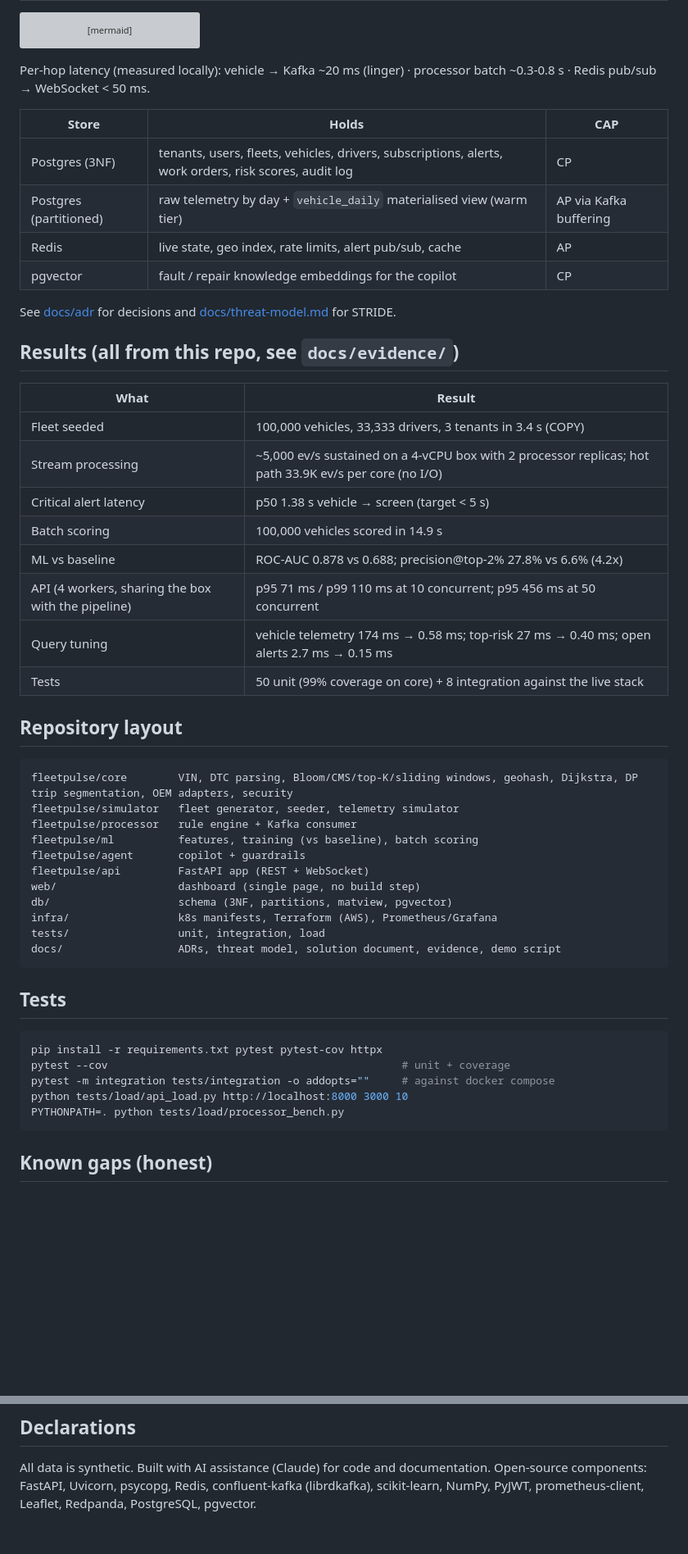
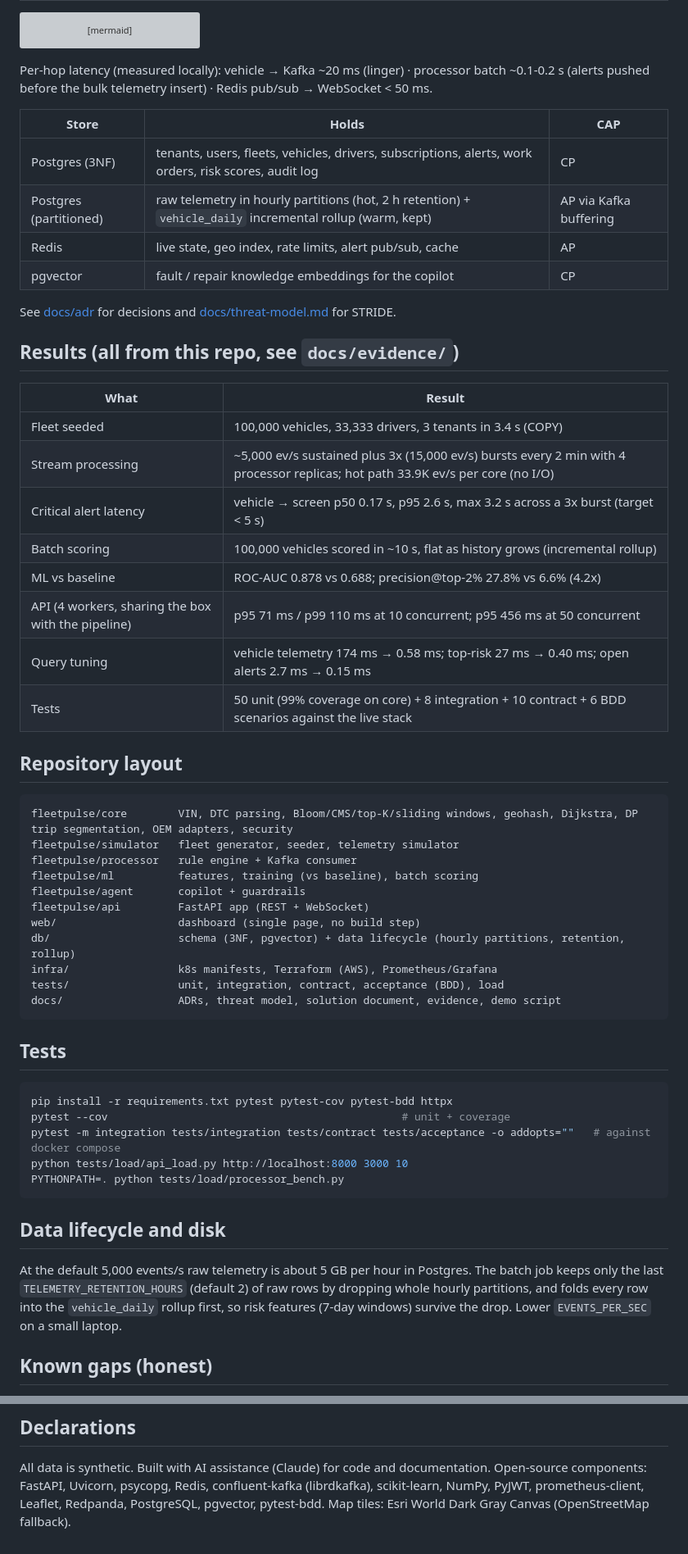
Before and after one commit to JeevanSarasramSS/fleetpulse, a Markdown page: README.md, 2 parts joined by grey strips. Shown at 82% size. GitHub-like rendering; blank space fills up the shorter version; grey boxes are pictures that could not be loaded.

````diff
--- a/README.md
+++ b/README.md
@@ -34,12 +34,12 @@ flowchart LR
   API --> AG["Copilot<br/>tenant-scoped tools · guardrails<br/>propose-only work orders"]
 ```
 
-Per-hop latency (measured locally): vehicle → Kafka ~20 ms (linger) · processor batch ~0.3-0.8 s · Redis pub/sub → WebSocket < 50 ms.
+Per-hop latency (measured locally): vehicle → Kafka ~20 ms (linger) · processor batch ~0.1-0.2 s (alerts pushed before the bulk telemetry insert) · Redis pub/sub → WebSocket < 50 ms.
 
 | Store | Holds | CAP |
 |---|---|---|
 | Postgres (3NF) | tenants, users, fleets, vehicles, drivers, subscriptions, alerts, work orders, risk scores, audit log | CP |
-| Postgres (partitioned) | raw telemetry by day + `vehicle_daily` materialised view (warm tier) | AP via Kafka buffering |
+| Postgres (partitioned) | raw telemetry in hourly partitions (hot, 2 h retention) + `vehicle_daily` incremental rollup (warm, kept) | AP via Kafka buffering |
 | Redis | live state, geo index, rate limits, alert pub/sub, cache | AP |
 | pgvector | fault / repair knowledge embeddings for the copilot | CP |
 
@@ -50,13 +50,13 @@ See [docs/adr](docs/adr) for decisions and [docs/threat-model.md](docs/threat-mo
 | What | Result |
 |---|---|
 | Fleet seeded | 100,000 vehicles, 33,333 drivers, 3 tenants in 3.4 s (COPY) |
-| Stream processing | ~5,000 ev/s sustained on a 4-vCPU box with 2 processor replicas; hot path 33.9K ev/s per core (no I/O) |
-| Critical alert latency | p50 1.38 s vehicle → screen (target < 5 s) |
-| Batch scoring | 100,000 vehicles scored in 14.9 s |
+| Stream processing | ~5,000 ev/s sustained plus 3x (15,000 ev/s) bursts every 2 min with 4 processor replicas; hot path 33.9K ev/s per core (no I/O) |
+| Critical alert latency | vehicle → screen p50 0.17 s, p95 2.6 s, max 3.2 s across a 3x burst (target < 5 s) |
+| Batch scoring | 100,000 vehicles scored in ~10 s, flat as history grows (incremental rollup) |
 | ML vs baseline | ROC-AUC 0.878 vs 0.688; precision@top-2% 27.8% vs 6.6% (4.2x) |
 | API (4 workers, sharing the box with the pipeline) | p95 71 ms / p99 110 ms at 10 concurrent; p95 456 ms at 50 concurrent |
 | Query tuning | vehicle telemetry 174 ms → 0.58 ms; top-risk 27 ms → 0.40 ms; open alerts 2.7 ms → 0.15 ms |
-| Tests | 50 unit (99% coverage on core) + 8 integration against the live stack |
+| Tests | 50 unit (99% coverage on core) + 8 integration + 10 contract + 6 BDD scenarios against the live stack |
 
 ## Repository layout
 
@@ -68,21 +68,27 @@ fleetpulse/ml          features, training (vs baseline), batch scoring
 fleetpulse/agent       copilot + guardrails
 fleetpulse/api         FastAPI app (REST + WebSocket)
 web/                   dashboard (single page, no build step)
-db/                    schema (3NF, partitions, matview, pgvector)
+db/                    schema (3NF, pgvector) + data lifecycle (hourly partitions, retention, rollup)
 infra/                 k8s manifests, Terraform (AWS), Prometheus/Grafana
-tests/                 unit, integration, load
+tests/                 unit, integration, contract, acceptance (BDD), load
 docs/                  ADRs, threat model, solution document, evidence, demo script
 ```
 
 ## Tests
 
 ```bash
-pip install -r requirements.txt pytest pytest-cov httpx
+pip install -r requirements.txt pytest pytest-cov pytest-bdd httpx
 pytest --cov                                              # unit + coverage
-pytest -m integration tests/integration -o addopts=""     # against docker compose
+pytest -m integration tests/integration tests/contract tests/acceptance -o addopts=""   # against docker compose
 python tests/load/api_load.py http://localhost:8000 3000 10
 PYTHONPATH=. python tests/load/processor_bench.py
 ```
+
+## Data lifecycle and disk
+
+At the default 5,000 events/s raw telemetry is about 5 GB per hour in Postgres. The batch job keeps only the last
+`TELEMETRY_RETENTION_HOURS` (default 2) of raw rows by dropping whole hourly partitions, and folds every row into the
+`vehicle_daily` rollup first, so risk features (7-day windows) survive the drop. Lower `EVENTS_PER_SEC` on a small laptop.
 
 ## Known gaps (honest)
 
@@ -96,4 +102,4 @@ PYTHONPATH=. python tests/load/processor_bench.py
 
 All data is synthetic. Built with AI assistance (Claude) for code and documentation. Open-source components:
 FastAPI, Uvicorn, psycopg, Redis, confluent-kafka (librdkafka), scikit-learn, NumPy, PyJWT, prometheus-client,
-Leaflet, Redpanda, PostgreSQL, pgvector.
+Leaflet, Redpanda, PostgreSQL, pgvector, pytest-bdd. Map tiles: Esri World Dark Gray Canvas (OpenStreetMap fallback).
````
Also changed, not shown: other parts of README.md (+1 -1 lines), docs/adr/0002-polyglot-persistence.md (+8 -3 lines), docs/demo-script.md (+1 -1 lines), docs/diagrams/arch.png, docs/diagrams/er.png, 8 other files.
